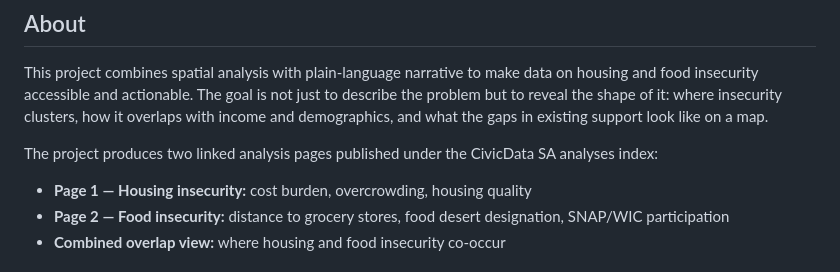
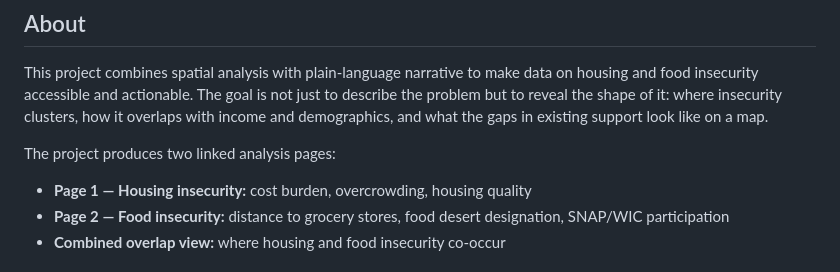
Before and after one commit to abigail-lindemann/sa-housing-food-insecurity, a Markdown page: README.md, the part around the change. Drawn GitHub-style.

Commit message:
Update project output description in README
Clarified the description of the project's output pages in the README.

```diff
--- a/README.md
+++ b/README.md
@@ -12,7 +12,7 @@ A CivicData SA analysis mapping housing and food insecurity across Bexar County
 
 This project combines spatial analysis with plain-language narrative to make data on housing and food insecurity accessible and actionable. The goal is not just to describe the problem but to reveal the shape of it: where insecurity clusters, how it overlaps with income and demographics, and what the gaps in existing support look like on a map.
 
-The project produces two linked analysis pages published under the CivicData SA analyses index:
+The project produces two linked analysis pages:
 
 - **Page 1 — Housing insecurity:** cost burden, overcrowding, housing quality
 - **Page 2 — Food insecurity:** distance to grocery stores, food desert designation, SNAP/WIC participation
```
